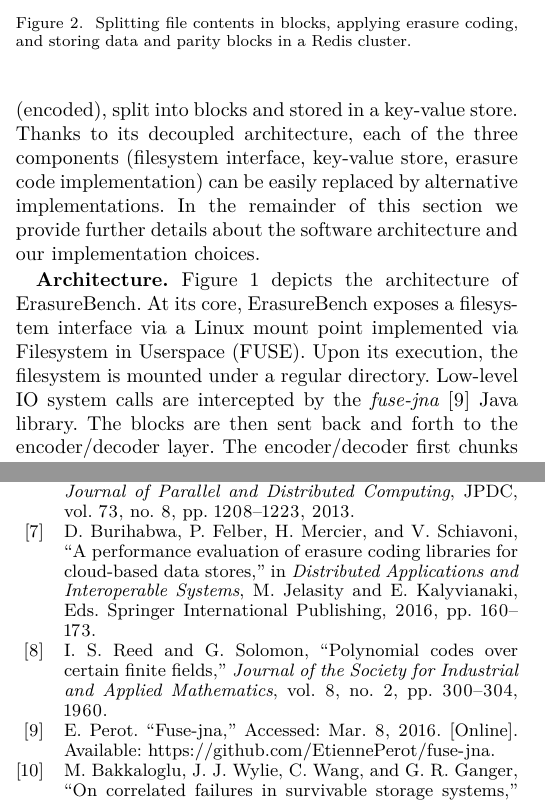
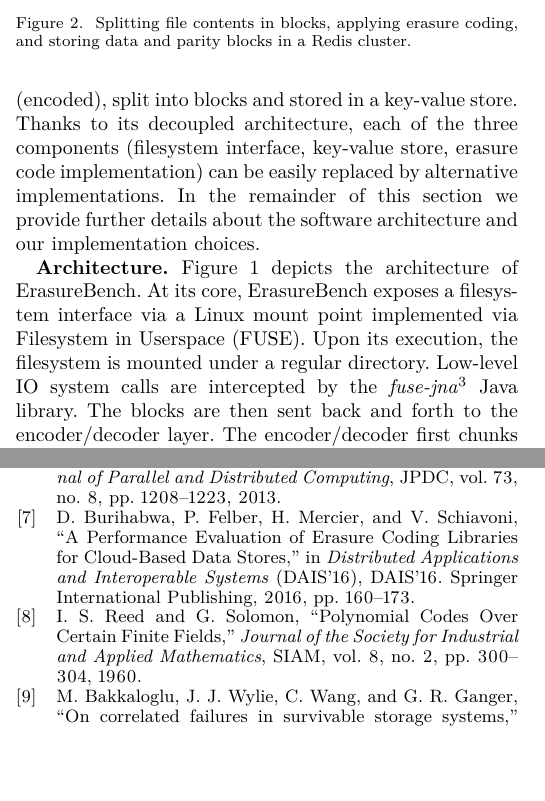
Before and after one commit to sebva/ErasureBench, a LaTeX paper (report/main.tex, which reads report/erasure-tester.tex, report/references.bib): two parts of the columns of pages 2 and 6 of 6, joined at a grey line, cut so that both start at the same text, the shorter picture padded with empty space. Compiled offline with XeLaTeX; a missing font is replaced by an installed copy or a similar font; a LaTeX package or settings file that is missing is left out; TikZ figures are drawn from their code, not taken from saved files.

Commit message:
remove github bib entry, consistency check on remaining refs

```diff
--- a/report/erasure-tester.tex
+++ b/report/erasure-tester.tex
@@ -18,7 +18,7 @@ In the remainder of this section we provide further details about the software a
 \textbf{Architecture.} \autoref{fig:architecture} depicts the architecture of ErasureBench.
 At its core, ErasureBench exposes a filesystem interface via a Linux mount point implemented via \ac{fuse}.
 Upon its execution, the filesystem is mounted under a regular directory.
-Low-level IO system calls are intercepted by the \textit{fuse-jna} \autocite{fuse-jna} Java library.
+Low-level IO system calls are intercepted by the \textit{fuse-jna}\footnote{\url{https://github.com/EtiennePerot/fuse-jna}} Java library.
 The blocks are then sent back and forth to the encoder/decoder layer.
 The encoder/decoder first chunks data in blocks of the chosen size and aligns read and write operations to the correct boundaries\vs{which ones?}.
 Once chunked, blocks are  processed by the chosen erasure code to generate the redundancy blocks.
--- a/report/references.bib
+++ b/report/references.bib
@@ -51,8 +51,9 @@
 
 @article{reed-solomon,
 	author = {I. S. Reed and G. Solomon},
-	title = {Polynomial Codes Over Certain Finite Fields},
-	journal = {Journal of the Society for Industrial and Applied Mathematics},
+	title = {{Polynomial Codes Over Certain Finite Fields}},
+	journal = {{Journal of the Society for Industrial and Applied Mathematics}},
+    series = {SIAM},
 	volume = {8},
 	number = {2},
 	pages = {300-304},
@@ -145,10 +146,9 @@
     and Felber, Pascal
     and Mercier, Hugues
     and Schiavoni, Valerio},
-    editor={Jelasity, M{\'a}rk
-    and Kalyvianaki, Evangelia},
-    title = {A Performance Evaluation of Erasure Coding Libraries for Cloud-Based Data Stores},
-    booktitle = {Distributed Applications and Interoperable Systems},
+    title = {{A Performance Evaluation of Erasure Coding Libraries for Cloud-Based Data Stores}},
+    series = {DAIS'16},
+    booktitle = {{Distributed Applications and Interoperable Systems}},
     year = {2016},
     publisher = {Springer International Publishing},
     pages = {160--173},
```
